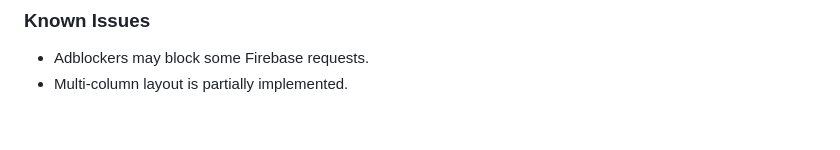
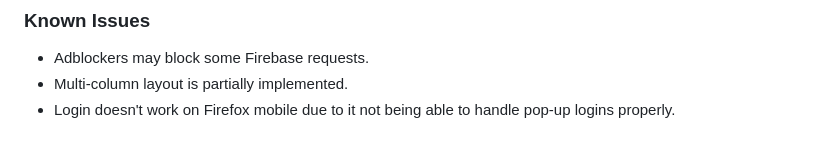
Before and after one commit to LunarKittyy/fetchquesttracker, a Markdown page: README.md, the part around the change. GitHub-like rendering.

```diff
--- a/README.md
+++ b/README.md
@@ -150,3 +150,4 @@ See [TASKS.md](TASKS.md) for detailed progress tracking.
 
 - Adblockers may block some Firebase requests.
 - Multi-column layout is partially implemented.
+- Login doesn't work on Firefox mobile due to it not being able to handle pop-up logins properly.
```
